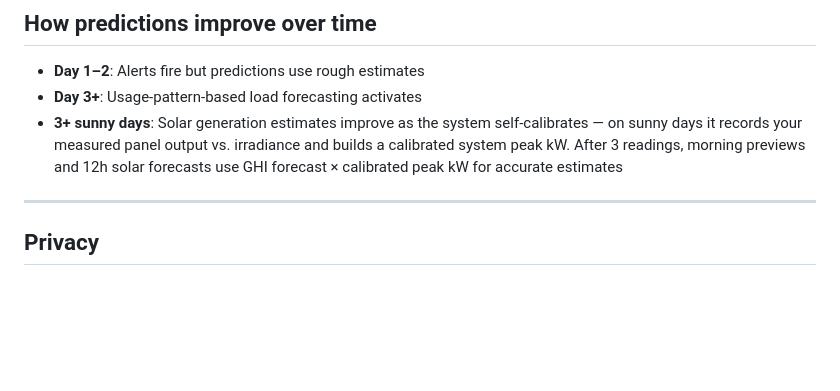
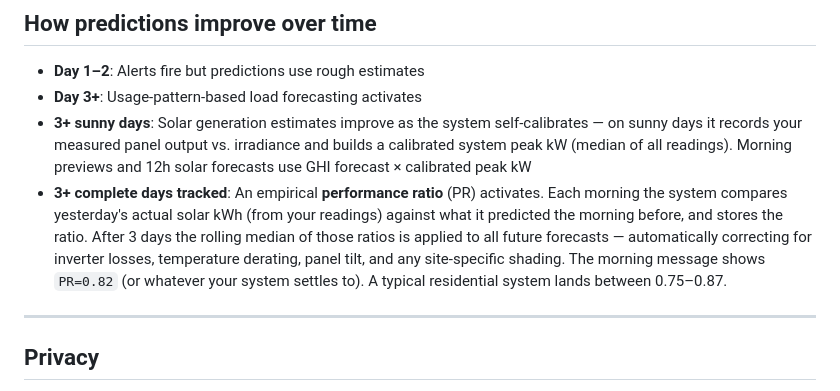
Before and after one commit to echang793/franklinwh-advisor, a Markdown page: README.md, the part around the change. Drawn GitHub-style; blank space fills up the shorter version.

Commit message:
Update README: solar performance ratio calibration

```diff
--- a/README.md
+++ b/README.md
@@ -150,7 +150,8 @@ Update it any time with `python3 scrape.py setup`.
 
 - **Day 1–2**: Alerts fire but predictions use rough estimates
 - **Day 3+**: Usage-pattern-based load forecasting activates
-- **3+ sunny days**: Solar generation estimates improve as the system self-calibrates — on sunny days it records your measured panel output vs. irradiance and builds a calibrated system peak kW. After 3 readings, morning previews and 12h solar forecasts use GHI forecast × calibrated peak kW for accurate estimates
+- **3+ sunny days**: Solar generation estimates improve as the system self-calibrates — on sunny days it records your measured panel output vs. irradiance and builds a calibrated system peak kW (median of all readings). Morning previews and 12h solar forecasts use GHI forecast × calibrated peak kW
+- **3+ complete days tracked**: An empirical **performance ratio** (PR) activates. Each morning the system compares yesterday's actual solar kWh (from your readings) against what it predicted the morning before, and stores the ratio. After 3 days the rolling median of those ratios is applied to all future forecasts — automatically correcting for inverter losses, temperature derating, panel tilt, and any site-specific shading. The morning message shows `PR=0.82` (or whatever your system settles to). A typical residential system lands between 0.75–0.87.
 
 ---
 
```
